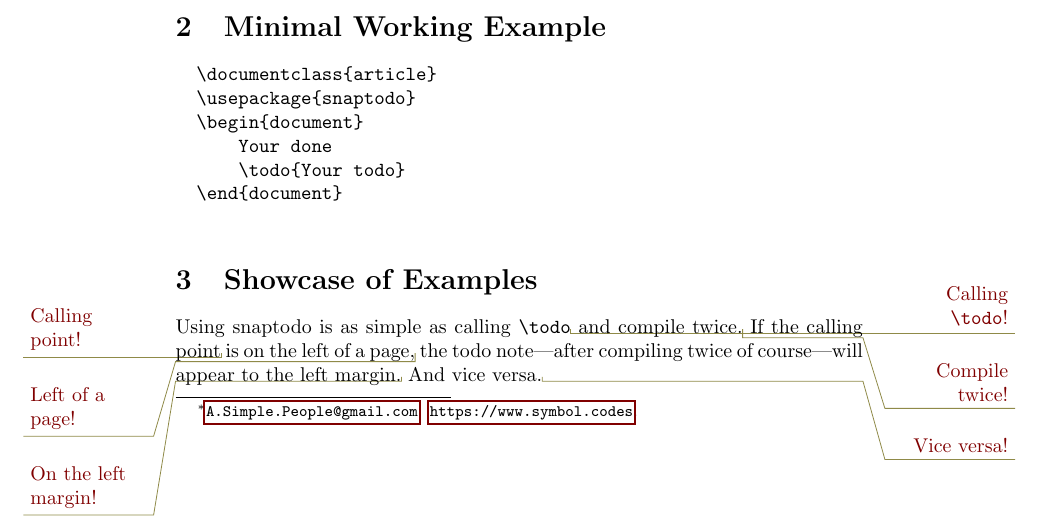
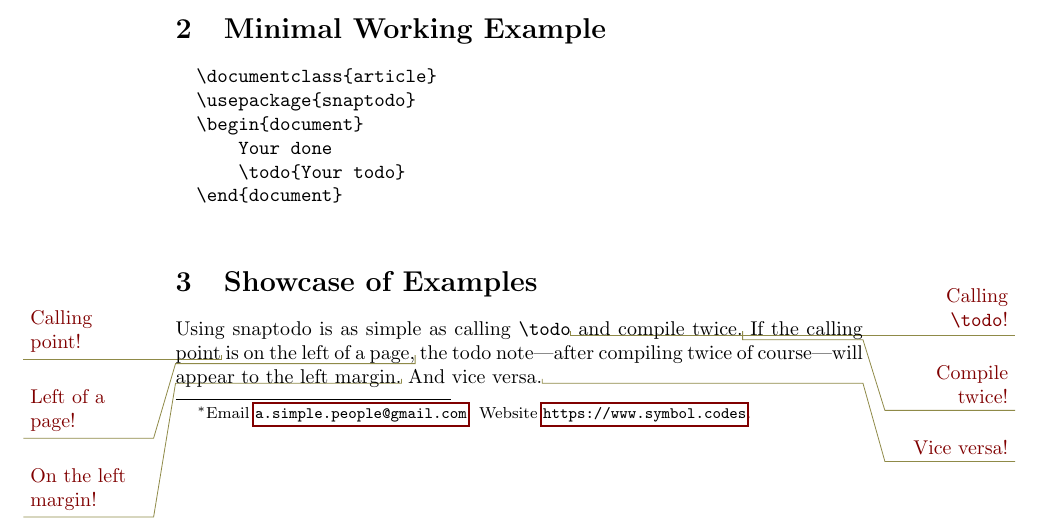
Before and after one commit to Symbol1/snaptodo, a LaTeX paper (snaptodo.tex): part of page 1 of 3, cut so that both start at the same text. Compiled offline with pdfLaTeX.

Commit message:
contact / email

```diff
--- a/snaptodo.tex
+++ b/snaptodo.tex
@@ -11,7 +11,9 @@
 \title{Snaptodo---A Snap-to-the-Correct-Side Todo}
 
 \author{Hsin-Po Wang\thanks{
-	\href{mailto:A.Simple.People@gmail.com}{\ttfamily A.Simple.People@gmail.com}.
+	Email
+	\href{mailto:a.simple.people@gmail.com}{\ttfamily a.simple.people@gmail.com}.
+	Website
 	\url{https://www.symbol.codes}.}}
 
 \maketitle
```
Also changed, not shown: snaptodo.sty (+3 -2 lines).
